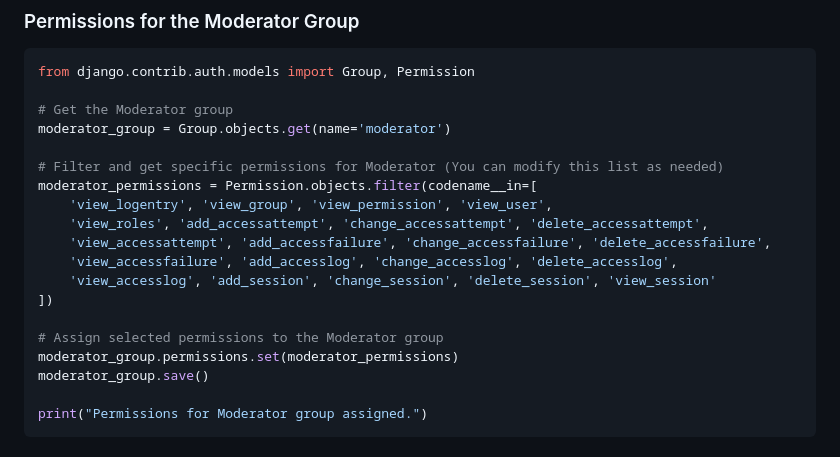
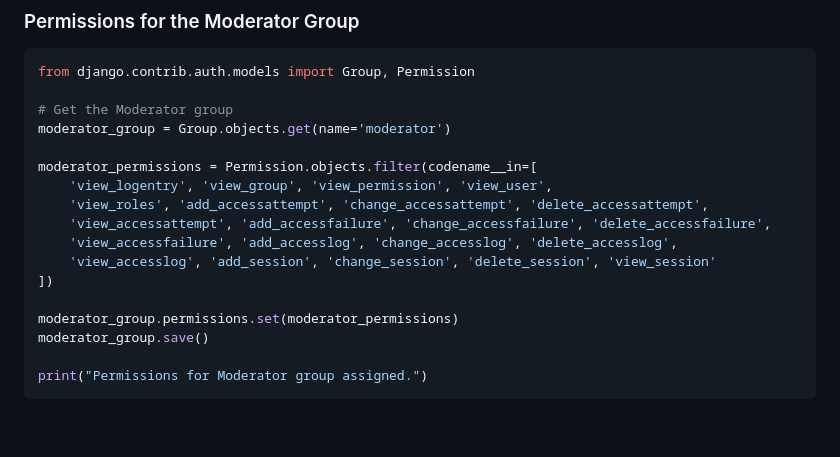
Before and after one commit to MohdAmaan07/RBCAManager, a Markdown page: README.md, the part around the change. GitHub-like rendering; blank space fills up the shorter version.

```diff
--- a/README.md
+++ b/README.md
@@ -134,7 +134,6 @@ from django.contrib.auth.models import Group, Permission
 # Get the Moderator group
 moderator_group = Group.objects.get(name='moderator')
 
-# Filter and get specific permissions for Moderator (You can modify this list as needed)
 moderator_permissions = Permission.objects.filter(codename__in=[
     'view_logentry', 'view_group', 'view_permission', 'view_user',
     'view_roles', 'add_accessattempt', 'change_accessattempt', 'delete_accessattempt',
@@ -143,7 +142,6 @@ moderator_permissions = Permission.objects.filter(codename__in=[
     'view_accesslog', 'add_session', 'change_session', 'delete_session', 'view_session'
 ])
 
-# Assign selected permissions to the Moderator group
 moderator_group.permissions.set(moderator_permissions)
 moderator_group.save()
 
```
